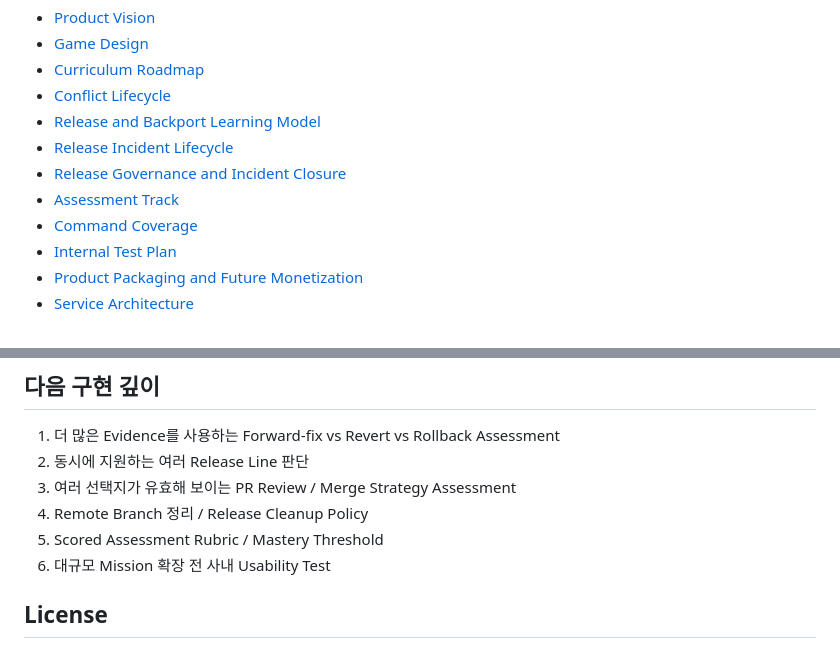
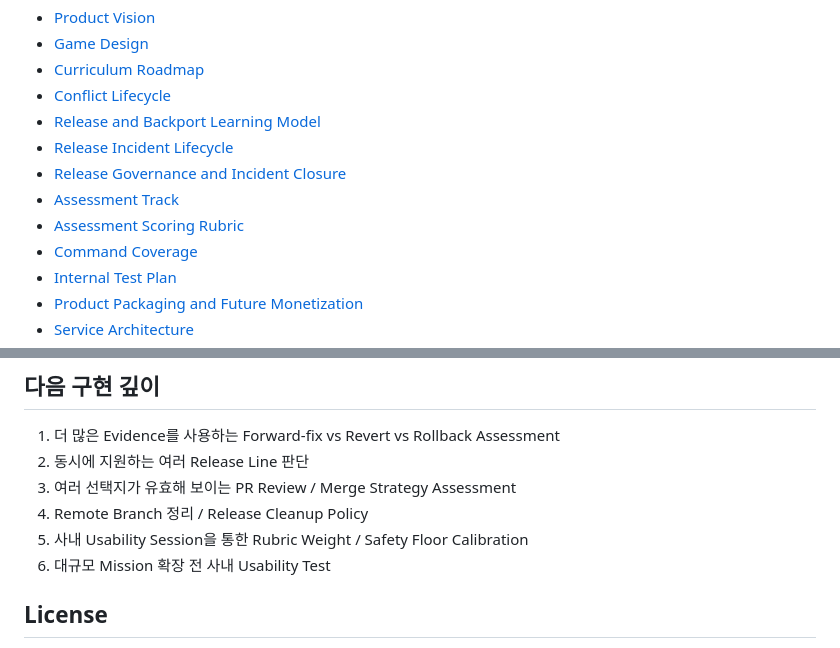
Before and after one commit to kjlee-inlct/git_adventures, a Markdown page: README.ko.md, 2 parts joined by grey strips. GitHub-like rendering.

```diff
--- a/README.ko.md
+++ b/README.ko.md
@@ -196,6 +225,7 @@ python -m http.server 8000
 - [Release Incident Lifecycle](docs/release-incident-lifecycle.md)
 - [Release Governance and Incident Closure](docs/release-governance.md)
 - [Assessment Track](docs/assessment-track.md)
+- [Assessment Scoring Rubric](docs/assessment-scoring.md)
 - [Command Coverage](docs/command-coverage.md)
 - [Internal Test Plan](docs/internal-test-plan.md)
 - [Product Packaging and Future Monetization](docs/product-monetization.md)
@@ -212,7 +242,7 @@ https://www.figma.com/design/4u02b7msrNYjPDQbITbnGi
 2. 동시에 지원하는 여러 Release Line 판단
 3. 여러 선택지가 유효해 보이는 PR Review / Merge Strategy Assessment
 4. Remote Branch 정리 / Release Cleanup Policy
-5. Scored Assessment Rubric / Mastery Threshold
+5. 사내 Usability Session을 통한 Rubric Weight / Safety Floor Calibration
 6. 대규모 Mission 확장 전 사내 Usability Test
 
 ## License
```
Also changed, not shown: other parts of README.ko.md (+32 -3 lines).
